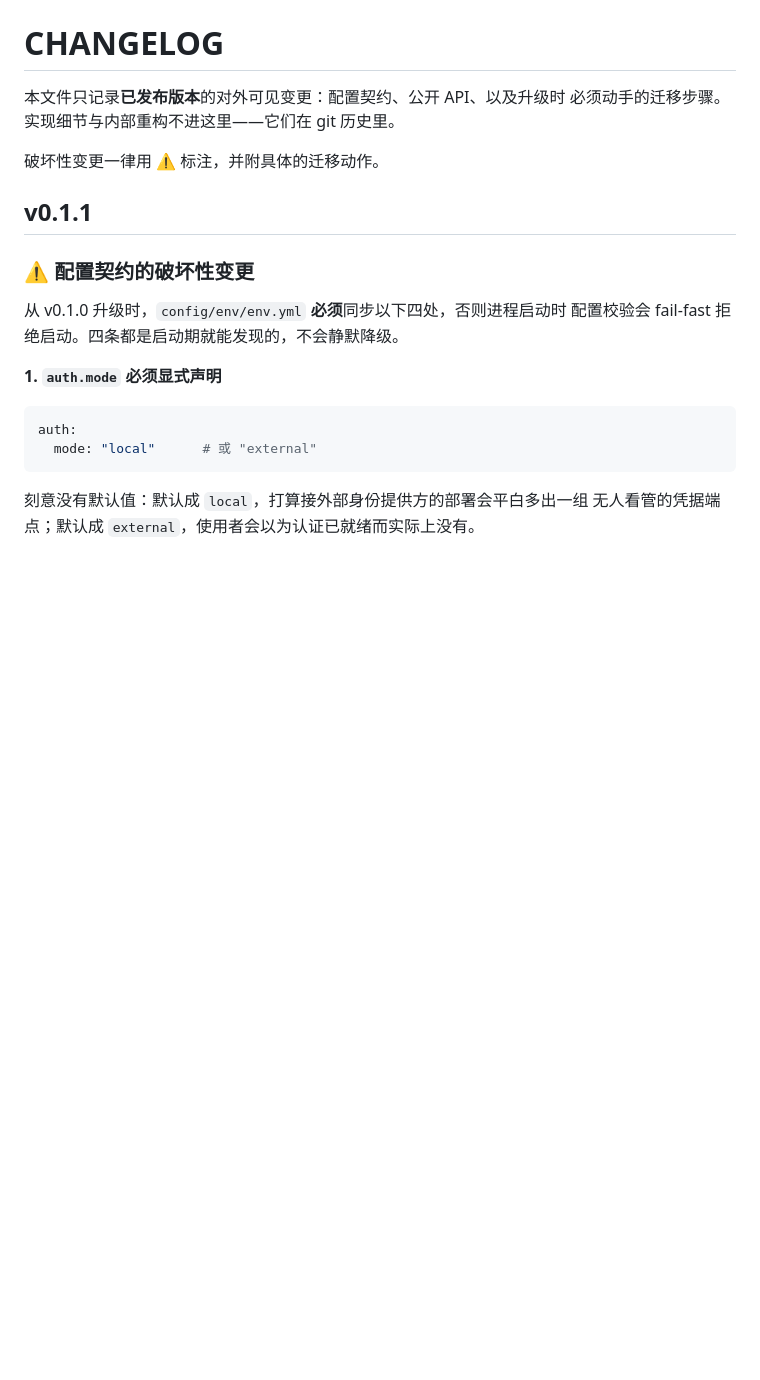
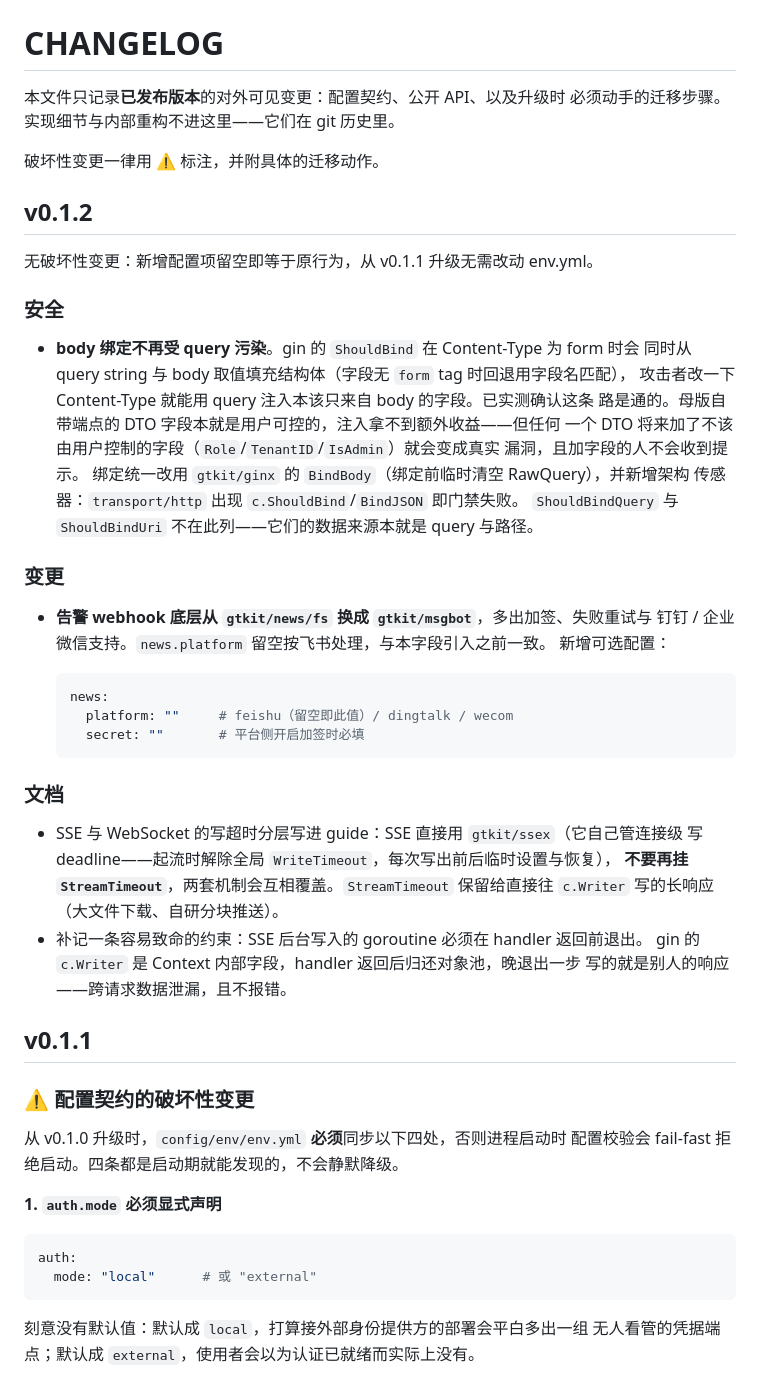
Before and after one commit to gtkit/gin_api, a Markdown page: CHANGELOG.md, the part around the change. GitHub-like rendering; blank space fills up the shorter version.

Commit message:
docs: 补 CHANGELOG v0.1.2

````diff
--- a/CHANGELOG.md
+++ b/CHANGELOG.md
@@ -4,6 +4,44 @@
 必须动手的迁移步骤。实现细节与内部重构不进这里——它们在 git 历史里。
 
 破坏性变更一律用 ⚠ 标注，并附具体的迁移动作。
+
+## v0.1.2
+
+无破坏性变更：新增配置项留空即等于原行为，从 v0.1.1 升级无需改动 env.yml。
+
+### 安全
+
+- **body 绑定不再受 query 污染**。gin 的 `ShouldBind` 在 Content-Type 为 form 时会
+  同时从 query string 与 body 取值填充结构体（字段无 `form` tag 时回退用字段名匹配），
+  攻击者改一下 Content-Type 就能用 query 注入本该只来自 body 的字段。已实测确认这条
+  路是通的。母版自带端点的 DTO 字段本就是用户可控的，注入拿不到额外收益——但任何
+  一个 DTO 将来加了不该由用户控制的字段（`Role`/`TenantID`/`IsAdmin`）就会变成真实
+  漏洞，且加字段的人不会收到提示。
+  绑定统一改用 `gtkit/ginx` 的 `BindBody`（绑定前临时清空 RawQuery），并新增架构
+  传感器：`transport/http` 出现 `c.ShouldBind`/`BindJSON` 即门禁失败。
+  `ShouldBindQuery` 与 `ShouldBindUri` 不在此列——它们的数据来源本就是 query 与路径。
+
+### 变更
+
+- **告警 webhook 底层从 `gtkit/news/fs` 换成 `gtkit/msgbot`**，多出加签、失败重试与
+  钉钉 / 企业微信支持。`news.platform` 留空按飞书处理，与本字段引入之前一致。
+  新增可选配置：
+
+  ```yaml
+  news:
+    platform: ""     # feishu（留空即此值）/ dingtalk / wecom
+    secret: ""       # 平台侧开启加签时必填
+  ```
+
+### 文档
+
+- SSE 与 WebSocket 的写超时分层写进 guide：SSE 直接用 `gtkit/ssex`（它自己管连接级
+  写 deadline——起流时解除全局 `WriteTimeout`，每次写出前后临时设置与恢复），
+  **不要再挂 `StreamTimeout`**，两套机制会互相覆盖。`StreamTimeout` 保留给直接往
+  `c.Writer` 写的长响应（大文件下载、自研分块推送）。
+- 补记一条容易致命的约束：SSE 后台写入的 goroutine 必须在 handler 返回前退出。
+  gin 的 `c.Writer` 是 Context 内部字段，handler 返回后归还对象池，晚退出一步
+  写的就是别人的响应——跨请求数据泄漏，且不报错。
 
 ## v0.1.1
 
````
